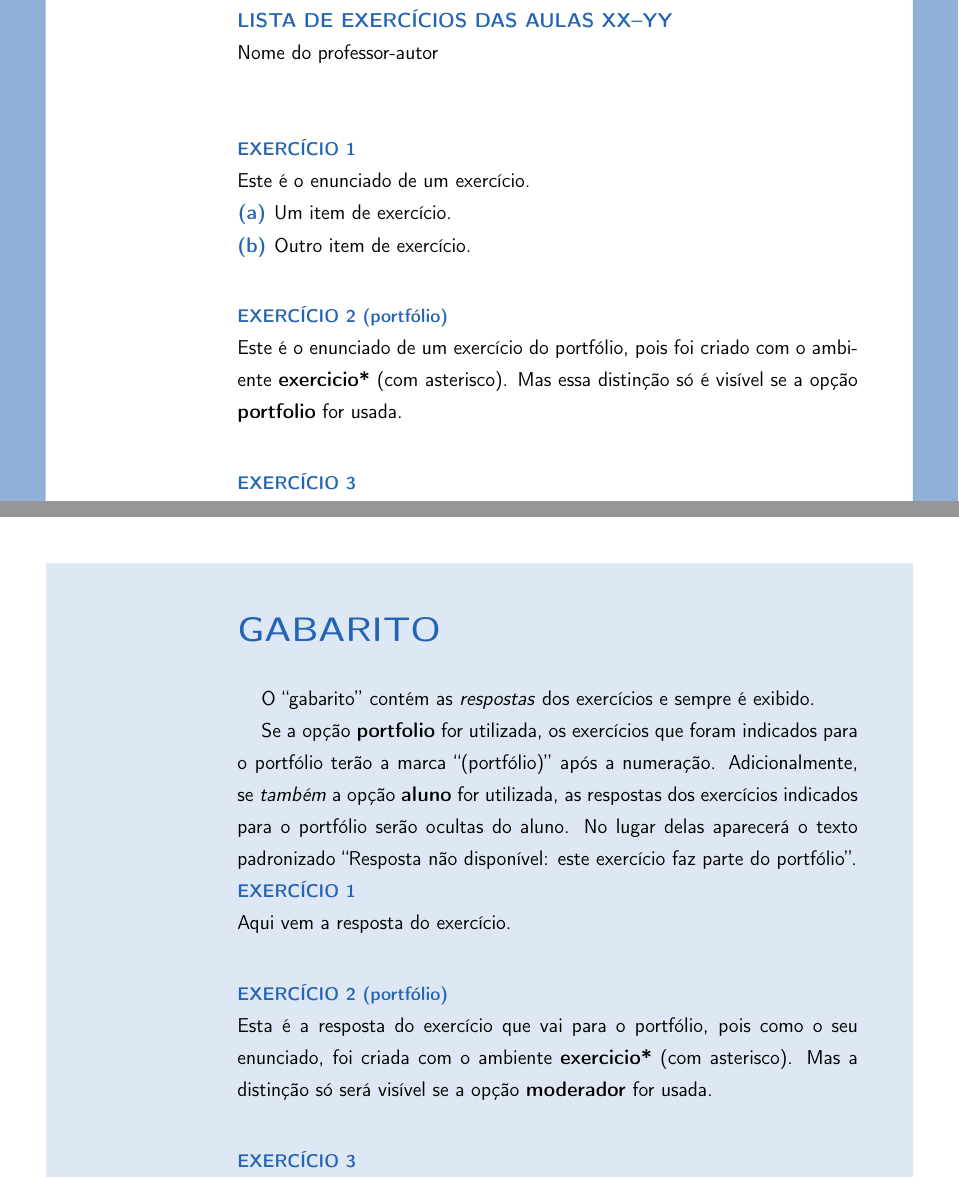
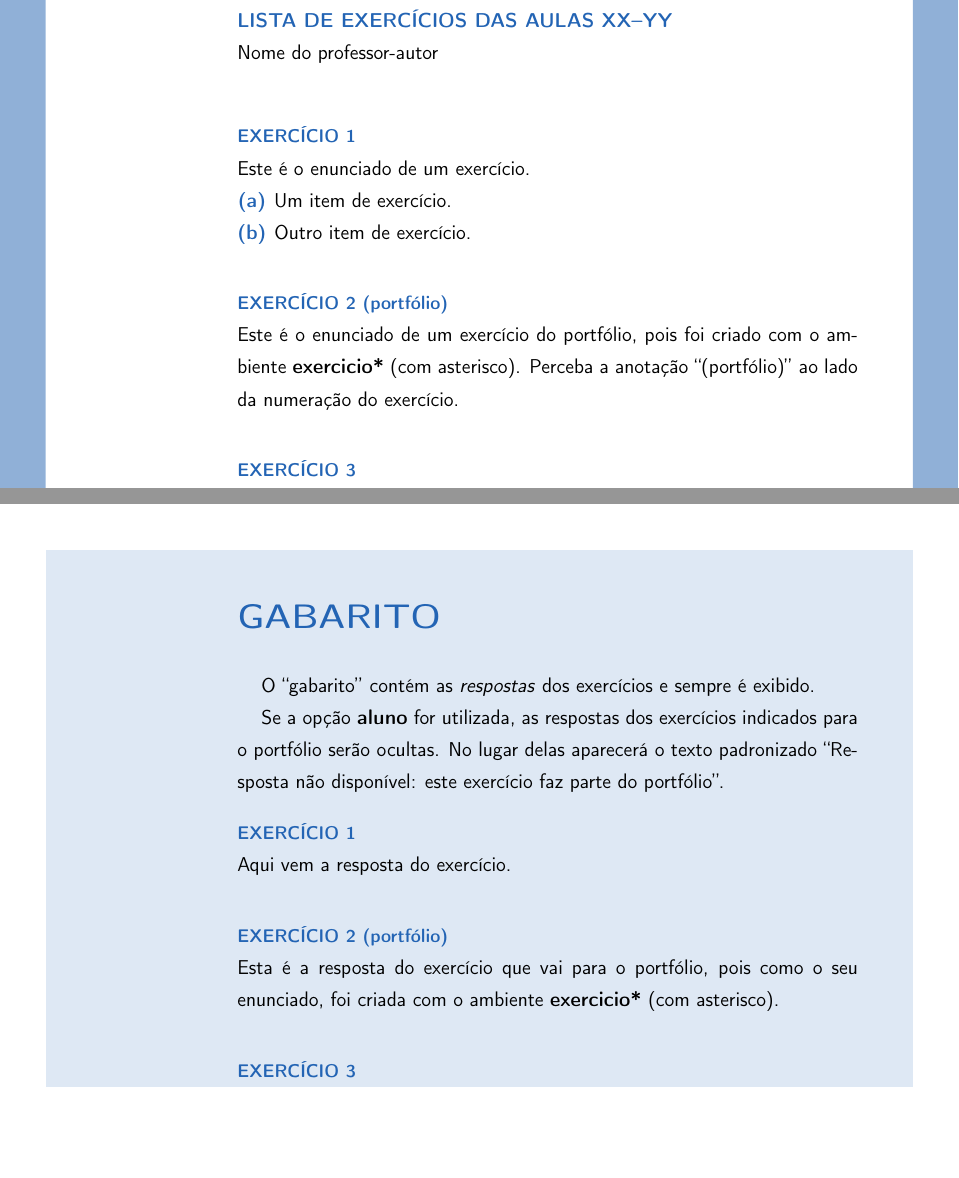
Before and after one commit to theolapido/univesp-le, a LaTeX document (template.tex, which reads univesp-le.sty): two parts of pages 1 and 2 of 3, joined at a grey line, cut so that both start at the same text, the shorter picture padded with empty space. Compiled offline with pdfLaTeX.

Commit message:
- Removi as opções moderador, professor e portfolio do pacote. - Atualizei as orientações e exemplos. - Refatoração.

```diff
--- a/template.tex
+++ b/template.tex
@@ -57,16 +43,33 @@
 %
 % Veja abaixo como usá-los.
 % -----------------------------------------------------------------------------------------
-\usepackage{univesp-le}
+\usepackage{univesp-le} % <-- Gera a versão do moderador/professor
+%\usepackage[aluno]{univesp-le} % <-- Gera a versão do aluno
 
 \disciplina{Nome da disciplina}
 \autor{Nome do professor-autor}
 \aulas{XX--YY} % Aulas às quais essa lista de exercício está associada.
 
+
+
+
+
+
+
+
+
 % Usado apenas neste modelo.
 \newcommand\code[1]{\textbf{#1}}
 
 \begin{document}
+
+
+
+
+
+
+
+
 
   % ------------- ENUNCIADOS -------------
   % O ambiente exercicio é usado para criar o enunciado, a resposta e a resolução de um exercício.
@@ -78,11 +81,15 @@
     \end{enumerate}
   \end{exercicio}
 
+
+
   % Use o ambiente exercicio* (com asterisco) para indicar um exercício que vai para o portfólio do aluno.
   \begin{exercicio*}\label{ex:qquer}%
     Este é o enunciado de um exercício do portfólio, pois foi criado com o ambiente \code{exercicio*} (com asterisco).
-    Mas essa distinção só é visível se a opção \code{portfolio} for usada.
+    Perceba a anotação ``(portfólio)'' ao lado da numeração do exercício.
   \end{exercicio*}
+
+
 
   \begin{exercicio}
     Este exercício faz uma referência ao exercício \ref{ex:qquer}.
@@ -101,10 +116,8 @@
 
     O ``gabarito'' contém as \emph{respostas} dos exercícios e sempre é exibido.
 
-    Se a opção \code{portfolio} for utilizada, os exercícios que foram indicados para o portfólio
-    terão a marca ``(portfólio)'' após a numeração.
-    Adicionalmente, se \emph{também} a opção \code{aluno} for utilizada,
-    as respostas dos exercícios indicados para o portfólio serão ocultas do aluno.
+    Se a opção \code{aluno} for utilizada,
+    as respostas dos exercícios indicados para o portfólio serão ocultas.
     No lugar delas aparecerá o texto padronizado
     ``Resposta não disponível: este exercício faz parte do portfólio''.
 
@@ -112,10 +125,13 @@
       Aqui vem a resposta do exercício.
     \end{exercicio}
 
+
+
     \begin{exercicio*}
       Esta é a resposta do exercício que vai para o portfólio, pois como o seu enunciado, foi criada com o ambiente \code{exercicio*} (com asterisco).
-      Mas a distinção só será visível se a opção \code{moderador} for usada.
     \end{exercicio*}
+
+
 
     \begin{exercicio}
       Note ainda que VOCÊ precisa cuidar para que as respostas estejam na ordem correta,
@@ -124,24 +140,34 @@
 
   \end{respostas}
 
+
+
+
+
+
+
+
+
   % ------------- RESOLUÇÕES -------------
   % Use o ambiente resolucoes para agrupar as respostas dos exercícios.
   % É isso que distingue as resoluções dos enunciados.
   \begin{resolucoes}
 
     O ``gabarido do moderador'' contém as \emph{resoluções} dos exercícios.
-    Ele é exibido apenas se a opção \code{moderador} for usada.
-    Além disso, se a opção \code{portfolio} for utilizada, os exercícios que foram indicados para o portfólio
-    terão a marca ``(portfólio)'' após a numeração.
+    Se a opção \code{aluno} for usada, ele será removido do documento.
 
     \begin{exercicio}
       Aqui vem a resolução do exercício.
     \end{exercicio}
 
+
+
     \begin{exercicio*}
       Esta é a resolução do exercício que vai para o portfólio.
-      Como no caso das respostas, a distinção entre os exercícios ordinários e aqueles indicados para o portfólio só aparecerá se a opção \code{moderador} for usada.
+      Como no caso das respostas, os exercícios indicados para o portfólio serão anotados com ``(portfólio)'' após a numeração do exercício.
     \end{exercicio*}
+
+
 
     \begin{exercicio}
       Note ainda que VOCÊ precisa cuidar para que as resoluções estejam na ordem correta,
--- a/univesp-le.sty
+++ b/univesp-le.sty
@@ -23,27 +23,19 @@
 \RequirePackage[bitstream-charter]{mathdesign}
 
 % Flags
-\newif\if@univesp@showanswer
-\newif\if@univesp@showsolution
-\newif\if@univesp@aulasdefined
-\newif\if@univesp@atquery
-\newif\if@univesp@atanswer
-\newif\if@univesp@atsolution
-\newif\if@univesp@atbluepages
-\newif\if@tostudent
-\newif\if@atinlineenum
-\newif\if@showportfolio
+\newif\if@opt@aluno
+\newif\if@at@queries
+\newif\if@at@answers
+\newif\if@at@solutions
+\newif\if@at@bluepages
+\newif\if@at@inlineenum
 
-\global\@univesp@showanswerfalse
-\global\@univesp@showsolutionfalse
-\global\@univesp@aulasdefinedfalse
-\global\@univesp@atquerytrue
-\global\@univesp@atanswerfalse
-\global\@univesp@atsolutionfalse
-\global\@univesp@atbluepagesfalse
-\global\@tostudentfalse
-\global\@atinlineenumfalse
-\global\@showportfoliofalse
+\global\@opt@alunofalse
+\global\@at@queriestrue
+\global\@at@answersfalse
+\global\@at@solutionsfalse
+\global\@at@bluepagesfalse
+\global\@at@inlineenumfalse
 
 % Contadores
 \newcounter{exercicio}
@@ -57,44 +49,23 @@
 \definecolor{anotherblue}{rgb}{0.870,0.910,0.957}
 
 % Comprimentos
-\newlength{\@univesp@exerciseskip}
-\setlength{\@univesp@exerciseskip}{2\baselineskip}
+\newlength{\@EXERCISESKIP}
+\setlength{\@EXERCISESKIP}{\baselineskip}
 
 % Rótulos padronizados
-\def\@univesp@subtitle{Lista de exercícios das aulas}
-\def\@univesp@lfoot{Exercícios das aulas}
-\def\@univesp@exerciselabel{Exercício}
-\def\@univesp@answerstitle{Gabarito}
-\def\@univesp@solutiontitle{Gabarito do mediador}
-\def\@univesp@answerunavailable{Resposta não disponível: este exercício faz parte do portfólio.}
-\def\@univesp@portfolio{(portfólio)}
-
-\DeclareOption{portfolio}{%
-  \global\@showportfoliotrue
-}
-
-% Esta opção faz com que apenas as resoluções sejam exibidas, além dos enunciados.
-\DeclareOption{mediador}{%
-  \global\@univesp@showanswerfalse%
-  \global\@univesp@showsolutiontrue%
-  \global\@tostudentfalse%
-}
+\def\@SUBTITLE{Lista de exercícios das aulas}
+\def\@LFOOT{Exercícios das aulas}
+\def\@EXERCISELABEL{Exercício}
+\def\@ANSWERTITLE{Gabarito}
+\def\@SOLUTIONTITLE{Gabarito do mediador}
+\def\@ANSWERUNAVAILABLE{Resposta não disponível: este exercício faz parte do portfólio.}
+\def\@PORTFOLIO{(portfólio)}
 
 % Esta opção faz com que apenas as respostas sejam exibidas, além dos enunciados.
 \DeclareOption{aluno}{%
-  \global\@univesp@showanswertrue%
-  \global\@univesp@showsolutionfalse%
-  \global\@tostudenttrue%
+  \global\@opt@alunotrue%
 }
 
-% Esta opção (padrão) faz com que as respostas e as resoluções sejam exibidas, além dos enunciados.
-\DeclareOption{professor}{%
-  \global\@univesp@showanswertrue%
-  \global\@univesp@showsolutiontrue%
-  \global\@tostudentfalse%
-}
-
-\ExecuteOptions{professor,portfolio}
 \ProcessOptions\relax
 
 % Necessário para fazer cálculos de posicionamento de \node's do TikZ, na decoração das páginas.
@@ -110,7 +81,7 @@
   \color{foregroundblue}%
   \mdseries\upshape\fontsize{7.5}{13}\selectfont
   \@univesp@disciplina
-  \textbf{~/~\@univesp@lfoot~\@univesp@aulas}%
+  \textbf{~/~\@LFOOT~\@univesp@aulas}%
   \hfill
   \fontsize{9}{15}\selectfont
   \thepage
@@ -127,7 +98,7 @@
       \node at ($(current page.north east) - (42mm,25mm)$) {\includegraphics[width=40mm]{univesp-logo}};
     \end{tikzpicture}
   }{%
-    \if@univesp@atbluepages
+    \if@at@bluepages
       % Decoração das páginas de gabarito
       \begin{tikzpicture}[remember picture, overlay]
 	\node (a) at ($(current page.south west) + (10mm,10mm)$) {};
@@ -145,13 +116,15 @@
     \fi
   }
 }
+
+
 % Identifica qual contador usar: dos enunciados (\theexercicio), das respostas (\theanswer) ou das resoluções (\thesolution).
 \def\@@stepexercisecounter{
-  \if@univesp@atquery
+  \if@at@queries
     \refstepcounter{exercicio}%
     \gdef\@univesp@exercisecount{\theexercicio}
   \else
-    \if@univesp@atanswer
+    \if@at@answers
       \refstepcounter{answer}%
       \gdef\@univesp@exercisecount{\theanswer}
     \else
@@ -164,95 +137,83 @@
 \NewEnviron{exercicio}{%
   \@@stepexercisecounter
   \par
+  \vspace{\@EXERCISESKIP}
   \noindent
   \begingroup
     \bfseries\upshape\fontsize{11}{19}\selectfont
     \color{foregroundblue}%
-    \MakeUppercase{\@univesp@exerciselabel~\@univesp@exercisecount}%
+    \MakeUppercase{\@EXERCISELABEL~\@univesp@exercisecount}%
   \endgroup
   \par
   \addpenalty{+300}%
   \noindent\BODY
   \par
-  \vspace{\@univesp@exerciseskip}
+  \vspace{\@EXERCISESKIP}
 }{%
-  \par
   \addpenalty{-300}%
-  \vspace{\@univesp@exerciseskip}
-}
-
-\def\@body{%
-  \noindent\BODY
-  \par
-  \vspace{\@univesp@exerciseskip}
 }
 % Use o ambiente exercicio* para os exercícios do portfólio.
 \NewEnviron{exercicio*}{%
   \@@stepexercisecounter
   \par
+  \vspace{\@EXERCISESKIP}
   \noindent
   \begingroup
     \bfseries\upshape\fontsize{11pt}{19}\selectfont
     \color{foregroundblue}%
-    \MakeUppercase{\@univesp@exerciselabel~\@univesp@exercisecount}%
-    \if@showportfolio
-      ~\@univesp@portfolio
-    \fi
+    \MakeUppercase{\@EXERCISELABEL~\@univesp@exercisecount}~\@PORTFOLIO
   \endgroup
   \par
   \addpenalty{-1000}%
-  \if@univesp@atanswer
-    \if@showportfolio
-      \if@tostudent
   \noindent
-	\@univesp@answerunavailable
+  \if@at@answers
+    \if@opt@aluno
+      \noindent
+      \@ANSWERUNAVAILABLE
     \else
-	\@body
+      \BODY
     \fi
   \else
-      \@body
+    \BODY
   \fi
-  \else
-    \@body
-  \fi
+  \par
+  \vspace{\@EXERCISESKIP}
 }{%
-  \par
   \addpenalty{+300}%
-  \vspace{\@univesp@exerciseskip}
 }
 % Coloque as respostas dentro do ambiente respostas.
 \NewEnviron{respostas}{
-  \if@univesp@showanswer
   \newpage
-    \global\@univesp@atqueryfalse%
-    \global\@univesp@atanswertrue%
-    \global\@univesp@atsolutionfalse%
-    \global\@univesp@atbluepagestrue%
+  \global\@at@queriesfalse%
+  \global\@at@answerstrue%
+  \global\@at@solutionsfalse%
+  \global\@at@bluepagestrue%
   \noindent
   \begingroup
     \bfseries\upshape\fontsize{20}{34}\selectfont
     \color{foregroundblue}%
-      \MakeUppercase{\@univesp@answerstitle}%
+    \MakeUppercase{\@ANSWERTITLE}%
   \endgroup
   \par
   \setcounter{exercicio}{0}%
   \vspace{\baselineskip}%
   \BODY
-  \fi
 }{}
 % Coloque as resoluções dentro do ambiente resolucoes
 \NewEnviron{resolucoes}{
-  \if@univesp@showsolution
+  \if@opt@aluno
+    \relax
+  \else
     \newpage
-    \global\@univesp@atqueryfalse%
-    \global\@univesp@atanswerfalse%
-    \global\@univesp@atsolutiontrue%
-    \global\@univesp@atbluepagestrue%
+    \global\@at@queriesfalse%
+    \global\@at@answersfalse%
+    \global\@at@solutionstrue%
+    \global\@at@bluepagestrue%
     \noindent
     \begingroup
       \bfseries\upshape\fontsize{20}{34}\selectfont
       \color{foregroundblue}%
-      \MakeUppercase{\@univesp@solutiontitle}%
+      \MakeUppercase{\@SOLUTIONTITLE}%
     \endgroup
     \par
     \setcounter{exercicio}{0}%
@@ -277,10 +238,9 @@
 
 % Define as aulas às quais os exercícios se referem.
 % TODO: implementar uma maneira de definir se há uma ou mais aulas,
-% e fazer com que o \def\@univesp@lfoot reflita a mudança singular/plural
+% e fazer com que o \def\@LFOOT reflita a mudança singular/plural
 \providecommand\aulas[1]{{%
   \gdef\@univesp@aulas{#1}
-  \global\@univesp@aulasdefinedtrue
 }}
 
 % Redefine o comando \maketitle para exibir o nome da disciplina, as aulas às quais os exercícios se referem e o professor autor da lista.
@@ -291,17 +251,15 @@
   \begingroup
     \bfseries\upshape\color{foregroundblue}\fontsize{20}{34}\selectfont
     \MakeUppercase{\@univesp@disciplina}%
-    \if@univesp@aulasdefined
     \par
     \vspace{\baselineskip}
     \noindent
     \fontsize{13}{22}\selectfont
-      \MakeUppercase{\@univesp@subtitle~\@univesp@aulas}%
-    \fi
+    \MakeUppercase{\@SUBTITLE~\@univesp@aulas}%
   \endgroup
   \par\noindent
   \@author
-  \par\vspace{2\baselineskip}
+  \par\vspace{\baselineskip}
 }
 
 \renewcommand\footnoterule{{\color{backgroundblue}\noindent\rule[2pt]{0.5\textwidth}{0.1pt}}}
@@ -319,15 +277,15 @@
 
 % Use o ambiente inlineenum para criar uma lista de itens de exercício sem iniciar um novo parágrafo para cada item.
 \newenvironment{inlineenum}{%
-  \@atinlineenumtrue
+  \@at@inlineenumtrue
   \setcounter{inlineenumcounter}{0}%
 }{%
-  \@atinlineenumfalse
+  \@at@inlineenumfalse
 }
 
 % Use o comando \inlineitem para iniciar um novo item DENTRO de um ambiente inlineenum
 \providecommand\inlineitem{%
-  \if@atinlineenum
+  \if@at@inlineenum
     \stepcounter{inlineenumcounter}%
     \begingroup
       \bfseries\color{foregroundblue}(\alph{inlineenumcounter})
```
Also changed, not shown: template.tex (41 more changed lines), univesp-le.sty (1 more changed lines), 1 other file. Lines whose indentation alone changed are shown as unchanged.
